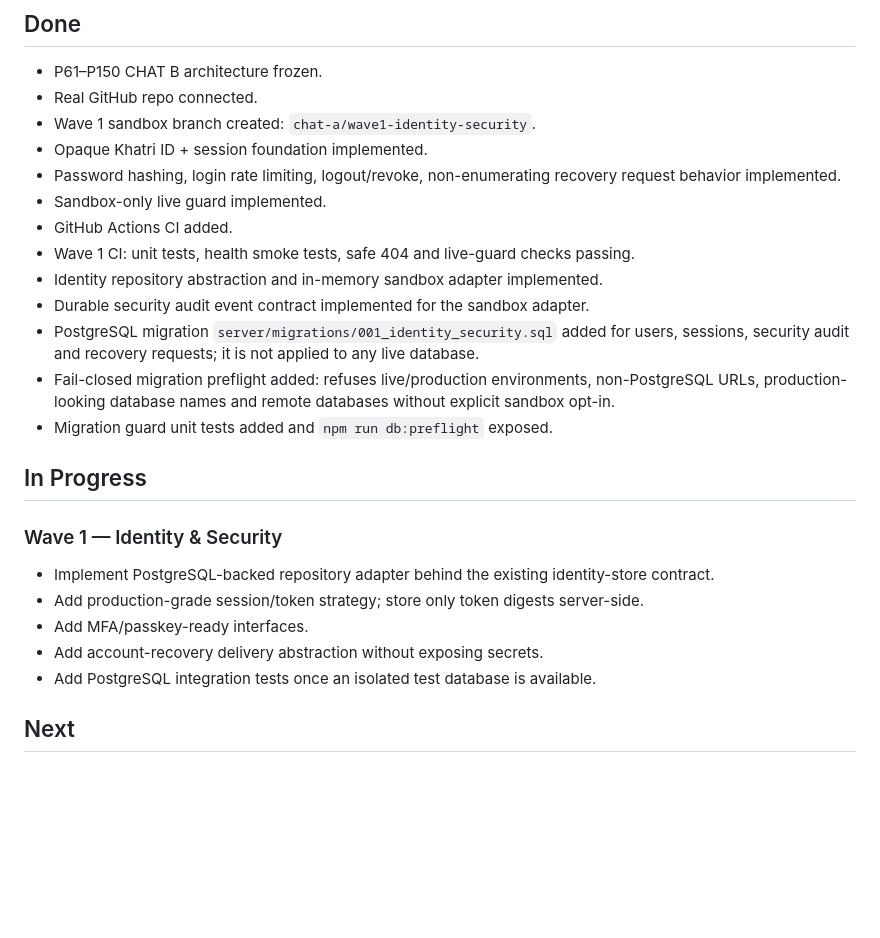
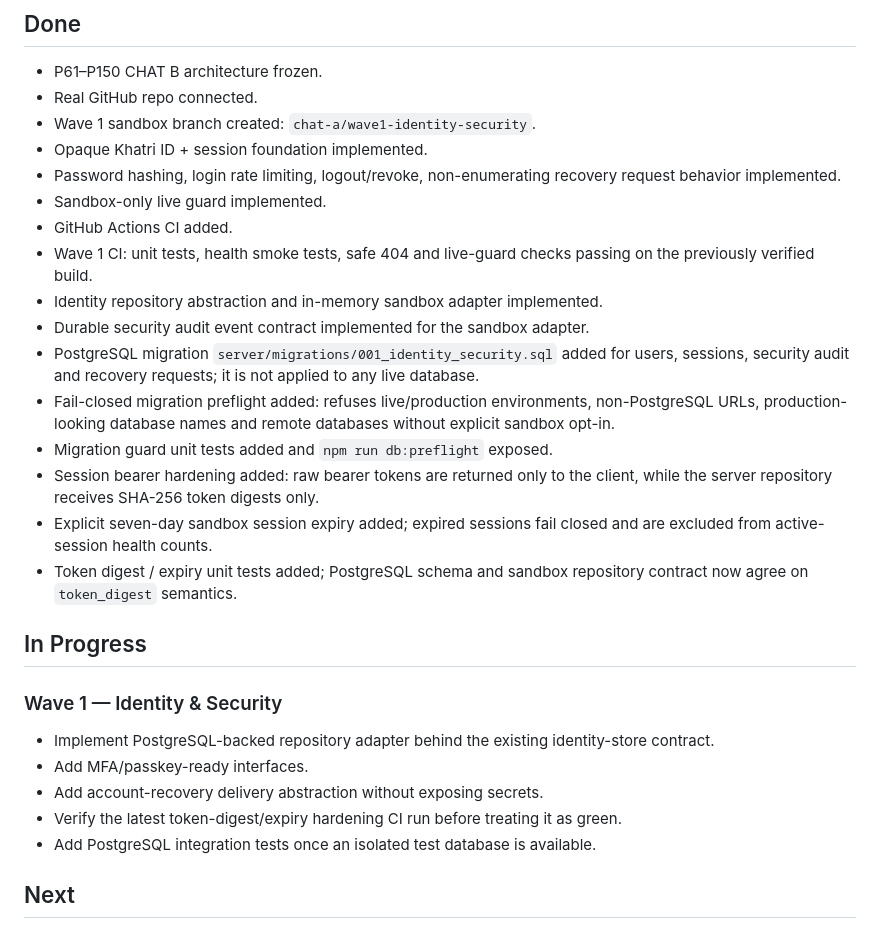
Before and after one commit to Guru-Nanak-dev-ji/Guru-granth-panth, a Markdown page: ROADMAP.md, the part around the change. Rendered like a GitHub page; blank space fills up the shorter version.

Commit message:
roadmap: mark token digest and expiry hardening complete

```diff
--- a/ROADMAP.md
+++ b/ROADMAP.md
@@ -10,19 +10,22 @@ Canonical architecture is frozen at **P61–P150**. New ideas normally become ve
 - Password hashing, login rate limiting, logout/revoke, non-enumerating recovery request behavior implemented.
 - Sandbox-only live guard implemented.
 - GitHub Actions CI added.
-- Wave 1 CI: unit tests, health smoke tests, safe 404 and live-guard checks passing.
+- Wave 1 CI: unit tests, health smoke tests, safe 404 and live-guard checks passing on the previously verified build.
 - Identity repository abstraction and in-memory sandbox adapter implemented.
 - Durable security audit event contract implemented for the sandbox adapter.
 - PostgreSQL migration `server/migrations/001_identity_security.sql` added for users, sessions, security audit and recovery requests; it is not applied to any live database.
 - Fail-closed migration preflight added: refuses live/production environments, non-PostgreSQL URLs, production-looking database names and remote databases without explicit sandbox opt-in.
 - Migration guard unit tests added and `npm run db:preflight` exposed.
+- Session bearer hardening added: raw bearer tokens are returned only to the client, while the server repository receives SHA-256 token digests only.
+- Explicit seven-day sandbox session expiry added; expired sessions fail closed and are excluded from active-session health counts.
+- Token digest / expiry unit tests added; PostgreSQL schema and sandbox repository contract now agree on `token_digest` semantics.
 
 ## In Progress
 ### Wave 1 — Identity & Security
 - Implement PostgreSQL-backed repository adapter behind the existing identity-store contract.
-- Add production-grade session/token strategy; store only token digests server-side.
 - Add MFA/passkey-ready interfaces.
 - Add account-recovery delivery abstraction without exposing secrets.
+- Verify the latest token-digest/expiry hardening CI run before treating it as green.
 - Add PostgreSQL integration tests once an isolated test database is available.
 
 ## Next
```
